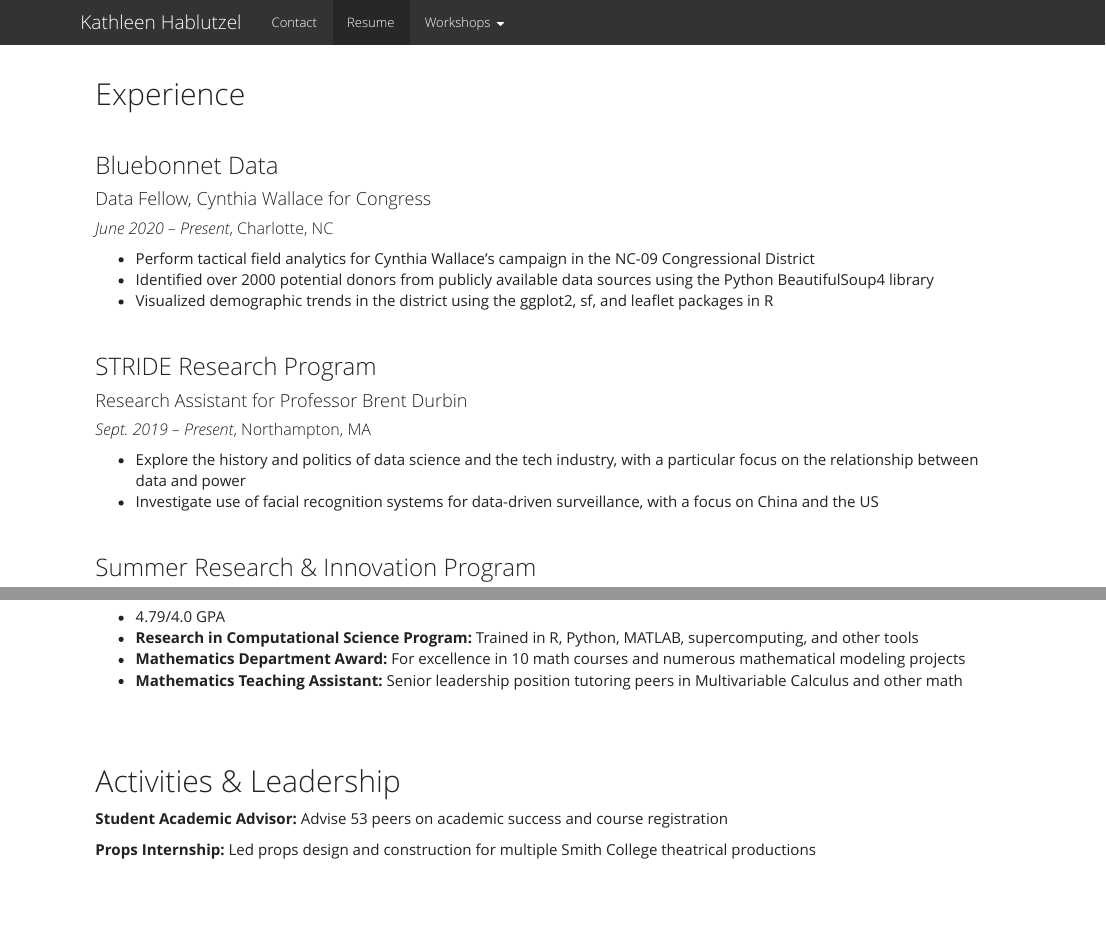
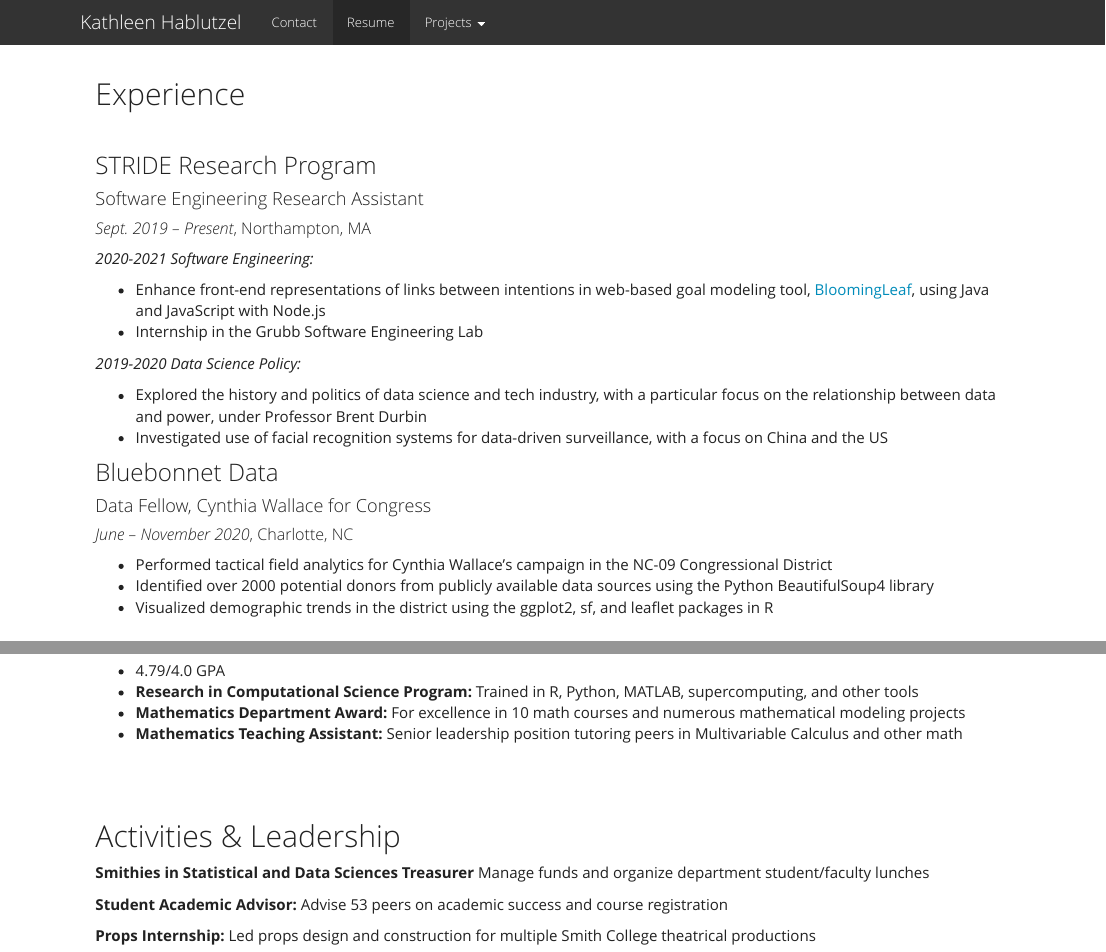
Before and after one commit to krhablutzel/krhablutzel.github.io, an R Markdown document (resume.Rmd): the page in a window 1100 px wide, from its top, and a second part further down, joined at a grey line. The pictures show the output file resume.html that the author committed with the source, opened offline; library style sheets and scripts come from the installed R packages.

Commit message:
Updated resume, bio, and projects

```diff
--- a/_site.yml
+++ b/_site.yml
@@ -7,10 +7,14 @@
       href: contact.html
     - text: "Resume"
       href: resume.html
-    - text: "Workshops"
+    - text: "Projects"
       menu:
         - text: "R Data Science Bootcamp"
           href: https://krhablutzel.github.io/srip-bootcamp/
+        - text: "The Amplifier Project"
+          href: https://sophia.smith.edu/theamplifier/enter/
+        - text: "BloomingLeaf"
+          href: https://github.com/amgrubb/BloomingLeaf
 output:
   html_document:
     theme: yeti
--- a/resume.Rmd
+++ b/resume.Rmd
@@ -17,20 +17,29 @@
 
 <br>
 
+### STRIDE Research Program
+#### Software Engineering Research Assistant
+##### *Sept. 2019 – Present*, Northampton, MA
+*2020-2021 Software Engineering:*
+
+* Enhance front-end representations of links between intentions in web-based
+goal modeling tool, [BloomingLeaf](https://github.com/amgrubb/BloomingLeaf), using Java and JavaScript with Node.js
+* Internship in the Grubb Software Engineering Lab
+
+*2019-2020 Data Science Policy:*
+
+* Explored the history and politics of data science and tech industry, with a particular focus on the relationship between data and power, under Professor Brent Durbin
+* Investigated use of facial recognition systems for data-driven surveillance, with a focus on China and the US
+
+
 ### Bluebonnet Data
 #### Data Fellow, Cynthia Wallace for Congress
-##### *June 2020 – Present*, Charlotte, NC
-* Perform tactical field analytics for Cynthia Wallace’s campaign in the NC-09 Congressional District
+##### *June – November 2020*, Charlotte, NC
+* Performed tactical field analytics for Cynthia Wallace’s campaign in the NC-09 Congressional District
 * Identified over 2000 potential donors from publicly available data sources using the Python BeautifulSoup4 library
 * Visualized demographic trends in the district using the ggplot2, sf, and leaflet packages in R
 
 <br>
-
-### STRIDE Research Program
-#### Research Assistant for Professor Brent Durbin
-##### *Sept. 2019 – Present*, Northampton, MA
-* Explore the history and politics of data science and the tech industry, with a particular focus on the relationship between data and power
-* Investigate use of facial recognition systems for data-driven surveillance, with a focus on China and the US
 
 <br>
 
@@ -75,6 +84,8 @@
 
 ## Activities & Leadership
 
+**Smithies in Statistical and Data Sciences Treasurer** Manage funds and organize department student/faculty lunches
+
 **Student Academic Advisor:** Advise 53 peers on academic success and course registration
 
 **Props Internship:** Led props design and construction for multiple Smith College theatrical productions
```
Also changed, not shown: index.Rmd (+3 -5 lines), contact.html, images/headshot-Dec-2020.jpg (added), images/headshot-Jun-2020.jpg (renamed from images/headshot.jpg), index.html, resume.html, 1 other file.
